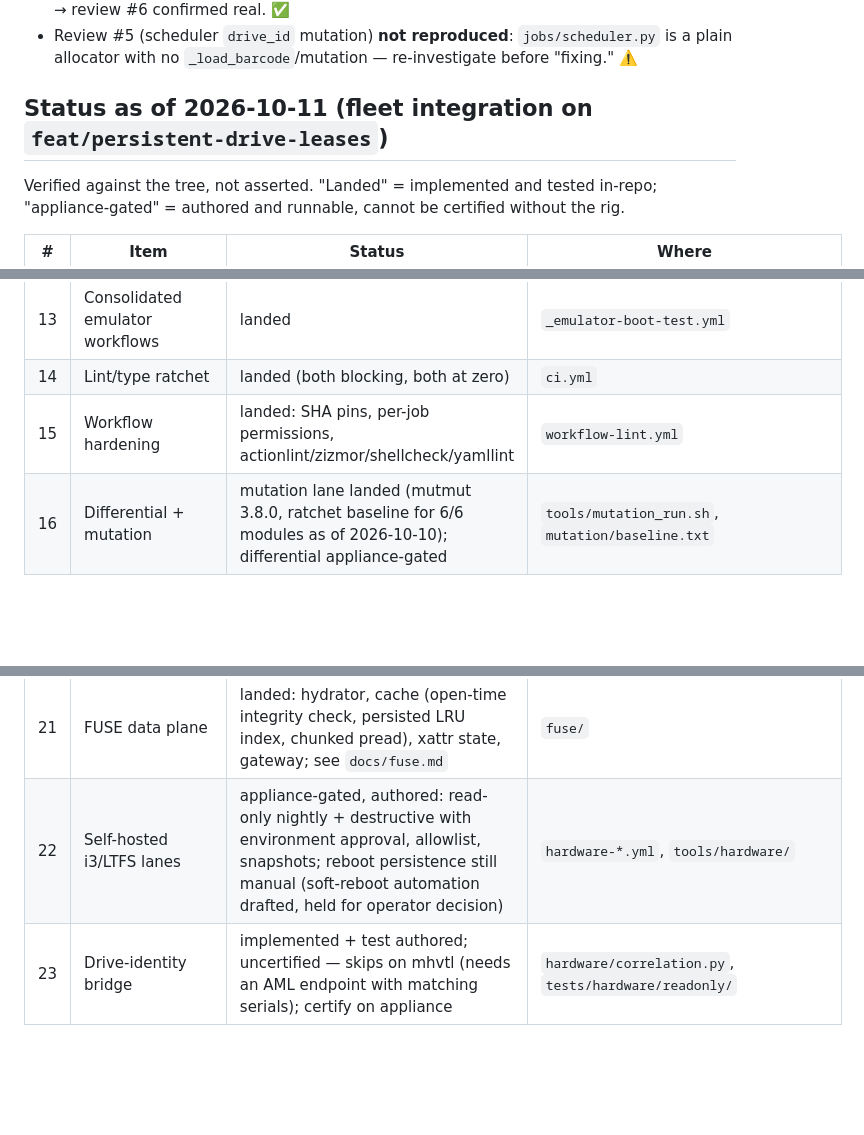
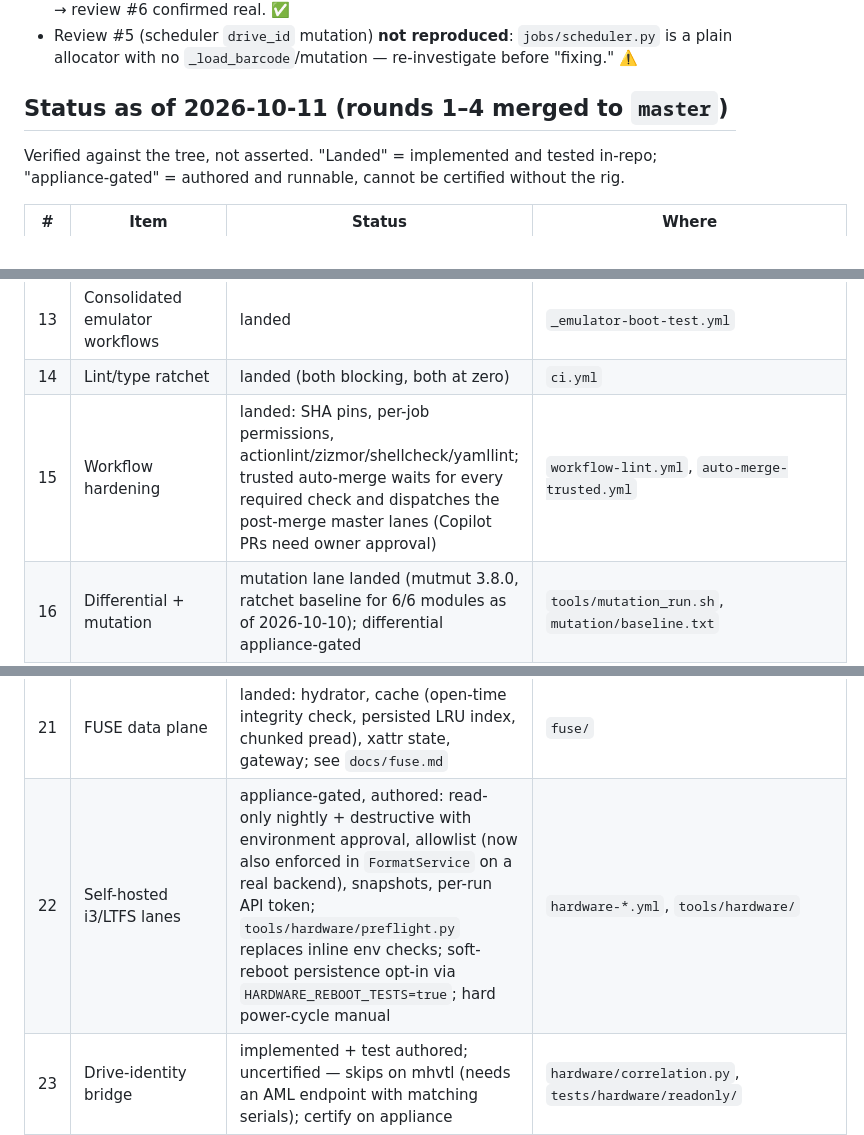
Before and after one commit to Amantux/OpenBlade, a Markdown page: docs/production-readiness-roadmap.md, 3 parts joined by grey strips. Rendered like a GitHub page; blank space fills up the shorter version.

```diff
--- a/docs/production-readiness-roadmap.md
+++ b/docs/production-readiness-roadmap.md
@@ -26,7 +26,7 @@ Verified against the repo before writing (not asserted from memory):
 - `sharded_archive.py:234,251` calls `mark_instance_archived` per-shard inside the write loop → review #6 confirmed real. ✅
 - Review #5 (scheduler `drive_id` mutation) **not reproduced**: `jobs/scheduler.py` is a plain allocator with no `_load_barcode`/mutation — re-investigate before "fixing." ⚠️
 
-## Status as of 2026-10-11 (fleet integration on `feat/persistent-drive-leases`)
+## Status as of 2026-10-11 (rounds 1–4 merged to `master`)
 
 Verified against the tree, not asserted. "Landed" = implemented and tested in-repo;
 "appliance-gated" = authored and runnable, cannot be certified without the rig.
@@ -47,14 +47,14 @@ Verified against the tree, not asserted. "Landed" = implemented and tested in-re
 | 12 | Full suite on master + nightly lanes | landed | `ci.yml::full-suite`, `nightly.yml` |
 | 13 | Consolidated emulator workflows | landed | `_emulator-boot-test.yml` |
 | 14 | Lint/type ratchet | landed (both blocking, both at zero) | `ci.yml` |
-| 15 | Workflow hardening | landed: SHA pins, per-job permissions, actionlint/zizmor/shellcheck/yamllint | `workflow-lint.yml` |
+| 15 | Workflow hardening | landed: SHA pins, per-job permissions, actionlint/zizmor/shellcheck/yamllint; trusted auto-merge waits for every required check and dispatches the post-merge master lanes (Copilot PRs need owner approval) | `workflow-lint.yml`, `auto-merge-trusted.yml` |
 | 16 | Differential + mutation | mutation lane landed (mutmut 3.8.0, ratchet baseline for 6/6 modules as of 2026-10-10); differential appliance-gated | `tools/mutation_run.sh`, `mutation/baseline.txt` |
 | 17 | Timing profiles + virtual clock | landed (10 profiles; the 4 fault profiles are injected by the emulator via `OPENBLADE_EMULATOR_FAULT_PROFILE`) | `tests/i3/timing.py` |
 | 18 | Auth fidelity | landed as inferred behaviour + corpus cases: session cap, strict 412, XML, 415/406, 429 Retry-After, error matrix; MFA-pending session modelled (inferred): enabled-MFA login → 200 + `Warning: 199 - "MFA Required"` (412 strict); 401 except MFA challenge/key/logout until a valid TOTP; certify by appliance capture | `routes_aml_auth.py`, `compatibility/` |
 | 19 | Real SMB/NFS protocol tests | landed (containerised rig, 33/33 pass locally incl. real SMB byte-range lock conflict; NFSv4 named-user DENY ACE enforced across uids (Fedora 41 Ganesha 5.9 stage, VFS ACL mapping; EVERYONE@ deny folds into mode bits)) | `deploy/nas-protocols/`, `tests/e2e/protocols/` |
 | 20 | Tape-native NAS models | landed; pool protection/replication, reservations (atomic reserve), export sets, vaults, VG replication and file spans persisted in the catalog; scratch-threshold health and per-barcode `reserved_bytes` mapping still TODO | `nas/state_machine.py`, `nas/media.py`, `nas/capacity.py` |
 | 21 | FUSE data plane | landed: hydrator, cache (open-time integrity check, persisted LRU index, chunked pread), xattr state, gateway; see `docs/fuse.md` | `fuse/` |
-| 22 | Self-hosted i3/LTFS lanes | appliance-gated, authored: read-only nightly + destructive with environment approval, allowlist, snapshots; reboot persistence still manual (soft-reboot automation drafted, held for operator decision) | `hardware-*.yml`, `tools/hardware/` |
+| 22 | Self-hosted i3/LTFS lanes | appliance-gated, authored: read-only nightly + destructive with environment approval, allowlist (now also enforced in `FormatService` on a real backend), snapshots, per-run API token; `tools/hardware/preflight.py` replaces inline env checks; soft-reboot persistence opt-in via `HARDWARE_REBOOT_TESTS=true`; hard power-cycle manual | `hardware-*.yml`, `tools/hardware/` |
 | 23 | Drive-identity bridge | implemented + test authored; uncertified — skips on mhvtl (needs an AML endpoint with matching serials); certify on appliance | `hardware/correlation.py`, `tests/hardware/readonly/` |
 | 24 | Release pipeline | landed (never exercised on a tag): build-once digest, SBOM, scans, cosign, staging→approval→production, rollback | `release.yml`, `docs/runbooks/release.md` |
 
```
Also changed, not shown: docs/tech-debt.md (+16 -0 lines).
